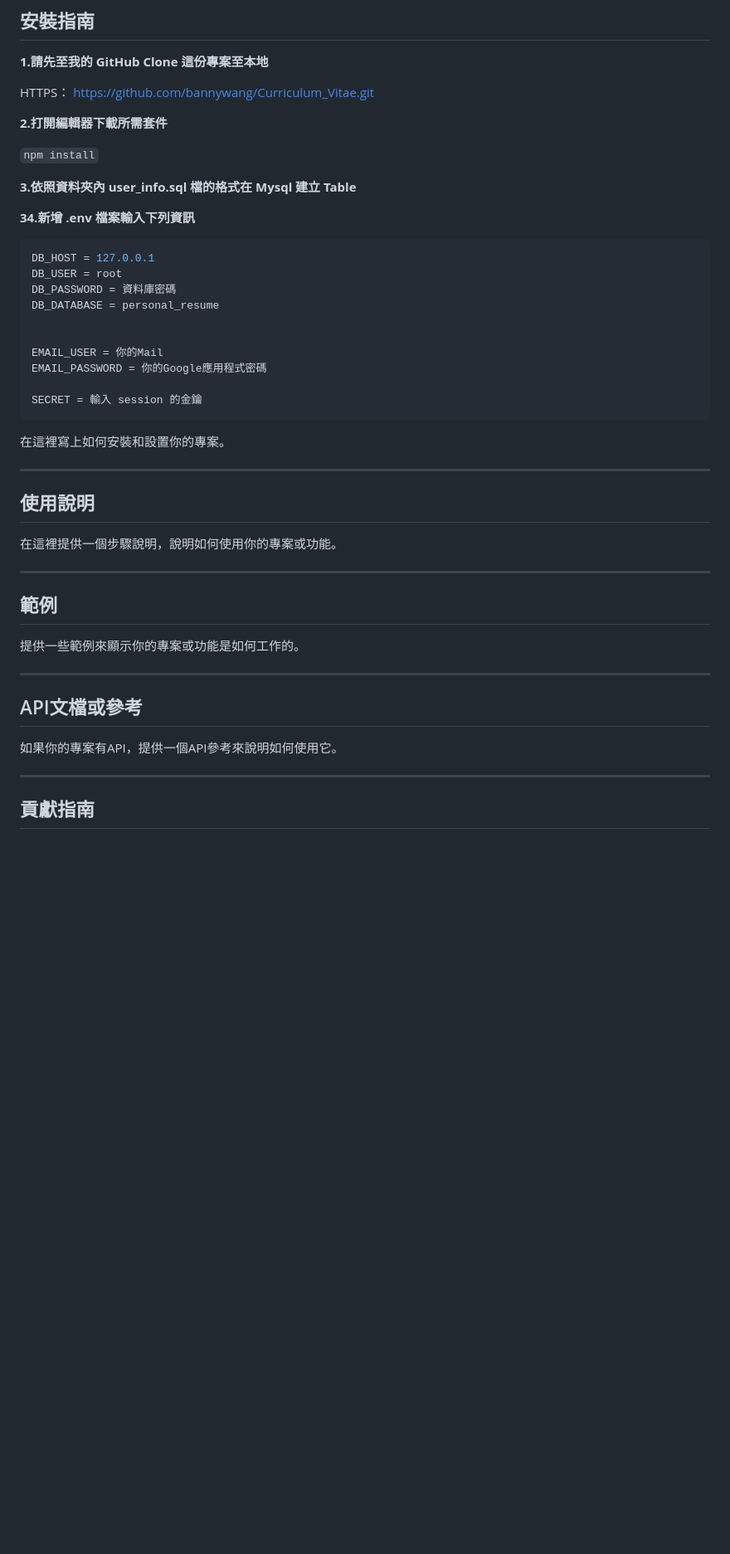
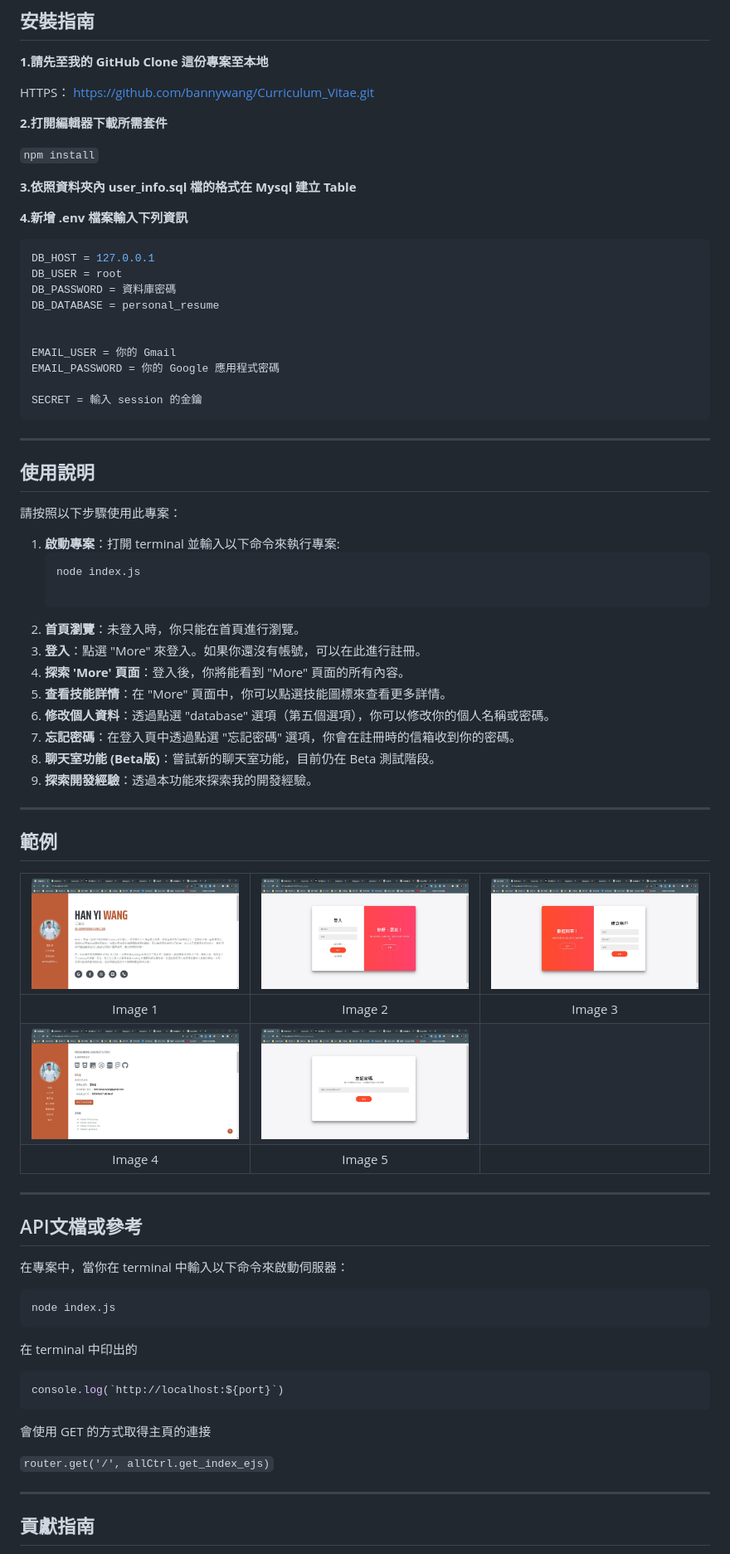
Before and after one commit to bannywang/Curriculum_Vitae, a Markdown page: README.md, the part around the change printed below. Shown: that part at 83% size. GitHub-like rendering; pictures changed too: assets/product_example/img (1).jpg (added), assets/product_example/img (2).jpg (added), assets/product_example/img (3).jpg (added); blank space fills up the shorter version.

Commit message:
新增照片

````diff
--- a/README.md
+++ b/README.md
@@ -35,7 +33,7 @@ https://github.com/bannywang/Curriculum_Vitae.git
 
 **3.依照資料夾內 user_info.sql 檔的格式在 Mysql 建立 Table**
 
-**34.新增 .env 檔案輸入下列資訊**
+**4.新增 .env 檔案輸入下列資訊**
 
 ``` sh
 DB_HOST = 127.0.0.1
@@ -44,30 +42,61 @@ DB_PASSWORD = 資料庫密碼
 DB_DATABASE = personal_resume
 
 
-EMAIL_USER = 你的Mail
-EMAIL_PASSWORD = 你的Google應用程式密碼
+EMAIL_USER = 你的 Gmail
+EMAIL_PASSWORD = 你的 Google 應用程式密碼
 
 SECRET = 輸入 session 的金鑰
 ```
-在這裡寫上如何安裝和設置你的專案。
 
 ---
 
 ## 使用說明
 
-在這裡提供一個步驟說明，說明如何使用你的專案或功能。
+請按照以下步驟使用此專案：
+
+1. **啟動專案**：打開 terminal 並輸入以下命令來執行專案:
+   ```sh
+   node index.js
+
+2. **首頁瀏覽**：未登入時，你只能在首頁進行瀏覽。
+3. **登入**：點選 "More" 來登入。如果你還沒有帳號，可以在此進行註冊。
+4. **探索 'More' 頁面**：登入後，你將能看到 "More" 頁面的所有內容。
+5. **查看技能詳情**：在 "More" 頁面中，你可以點選技能圖標來查看更多詳情。
+6. **修改個人資料**：透過點選 "database" 選項（第五個選項），你可以修改你的個人名稱或密碼。
+7. **忘記密碼**：在登入頁中透過點選 "忘記密碼" 選項，你會在註冊時的信箱收到你的密碼。
+8. **聊天室功能 (Beta版)**：嘗試新的聊天室功能，目前仍在 Beta 測試階段。
+9. **探索開發經驗**：透過本功能來探索我的開發經驗。
 
 ---
 
 ## 範例
 
-提供一些範例來顯示你的專案或功能是如何工作的。
+| ![Image 1](./assets/product_example/img%20(1).jpg) | ![Image 2](./assets/product_example/img%20(2).jpg) | ![Image 3](./assets/product_example/img%20(3).jpg) |
+|:-------------------------------------------------:|:-------------------------------------------------:|:-------------------------------------------------:|
+|                       Image 1                      |                       Image 2                      |                       Image 3                      |
+| ![Image 4](./assets/product_example/img%20(4).jpg) | ![Image 5](./assets/product_example/img%20(5).jpg) |                                                  |
+|                       Image 4                      |                       Image 5                      |                                                  |
+
 
 ---
 
 ## API文檔或參考
 
-如果你的專案有API，提供一個API參考來說明如何使用它。
+在專案中，當你在 terminal 中輸入以下命令來啟動伺服器：
+
+```sh
+node index.js
+```
+
+在 terminal 中印出的
+
+```sh
+console.log(`http://localhost:${port}`)
+```
+
+會使用 GET 的方式取得主頁的連接
+
+```router.get('/', allCtrl.get_index_ejs)```
 
 ---
 
````
Also changed, not shown: other parts of README.md (+0 -2 lines), 1 other file.
